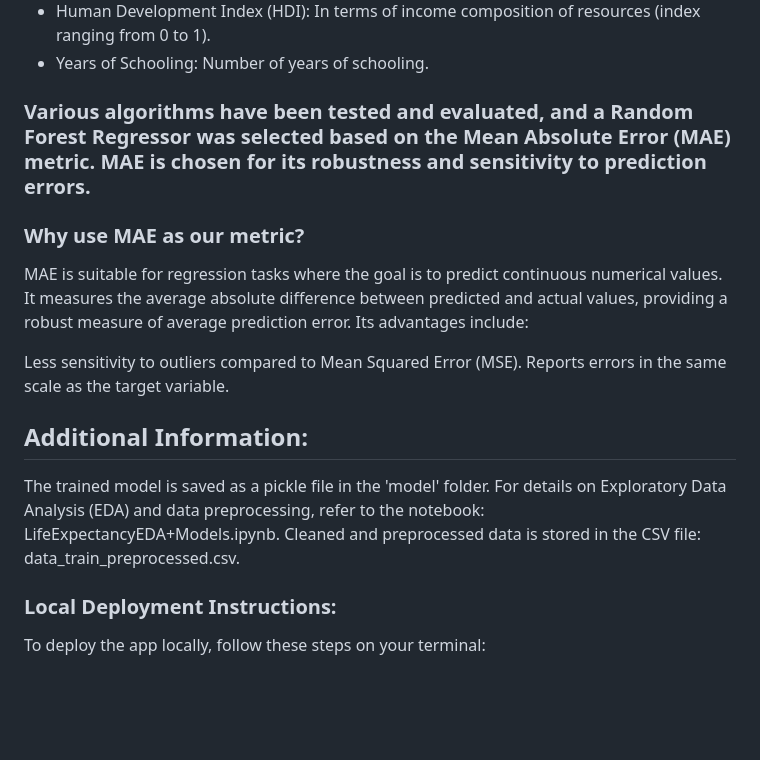
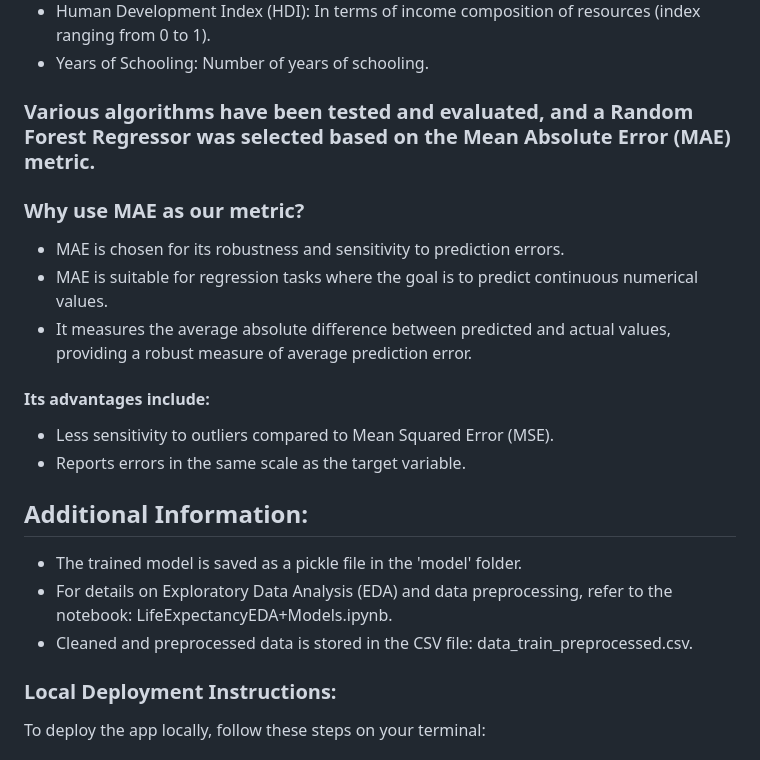
Before and after one commit to AwatefBR/Life_Expectancy_EDA, a Markdown page: README.md, the part around the change. Rendered like a GitHub page; blank space fills up the shorter version.

```diff
--- a/README.md
+++ b/README.md
@@ -25,18 +25,22 @@
 - Human Development Index (HDI): In terms of income composition of resources (index ranging from 0 to 1).
 - Years of Schooling: Number of years of schooling.
 
-### Various algorithms have been tested and evaluated, and a Random Forest Regressor was selected based on the Mean Absolute Error (MAE) metric. MAE is chosen for its robustness and sensitivity to prediction errors.
+### Various algorithms have been tested and evaluated, and a Random Forest Regressor was selected based on the Mean Absolute Error (MAE) metric.
 
 ### Why use MAE as our metric?
-MAE is suitable for regression tasks where the goal is to predict continuous numerical values. It measures the average absolute difference between predicted and actual values, providing a robust measure of average prediction error. Its advantages include:
+- MAE is chosen for its robustness and sensitivity to prediction errors.
+- MAE is suitable for regression tasks where the goal is to predict continuous numerical values.
+- It measures the average absolute difference between predicted and actual values, providing a robust measure of average prediction error.
 
-Less sensitivity to outliers compared to Mean Squared Error (MSE).
-Reports errors in the same scale as the target variable.
+#### Its advantages include:
+
+- Less sensitivity to outliers compared to Mean Squared Error (MSE).
+- Reports errors in the same scale as the target variable.
 
 ## Additional Information:
-The trained model is saved as a pickle file in the 'model' folder.
-For details on Exploratory Data Analysis (EDA) and data preprocessing, refer to the notebook: LifeExpectancyEDA+Models.ipynb.
-Cleaned and preprocessed data is stored in the CSV file: data_train_preprocessed.csv.
+- The trained model is saved as a pickle file in the 'model' folder.
+- For details on Exploratory Data Analysis (EDA) and data preprocessing, refer to the notebook: LifeExpectancyEDA+Models.ipynb.
+- Cleaned and preprocessed data is stored in the CSV file: data_train_preprocessed.csv.
 
 ### Local Deployment Instructions:
 To deploy the app locally, follow these steps on your terminal:
```
